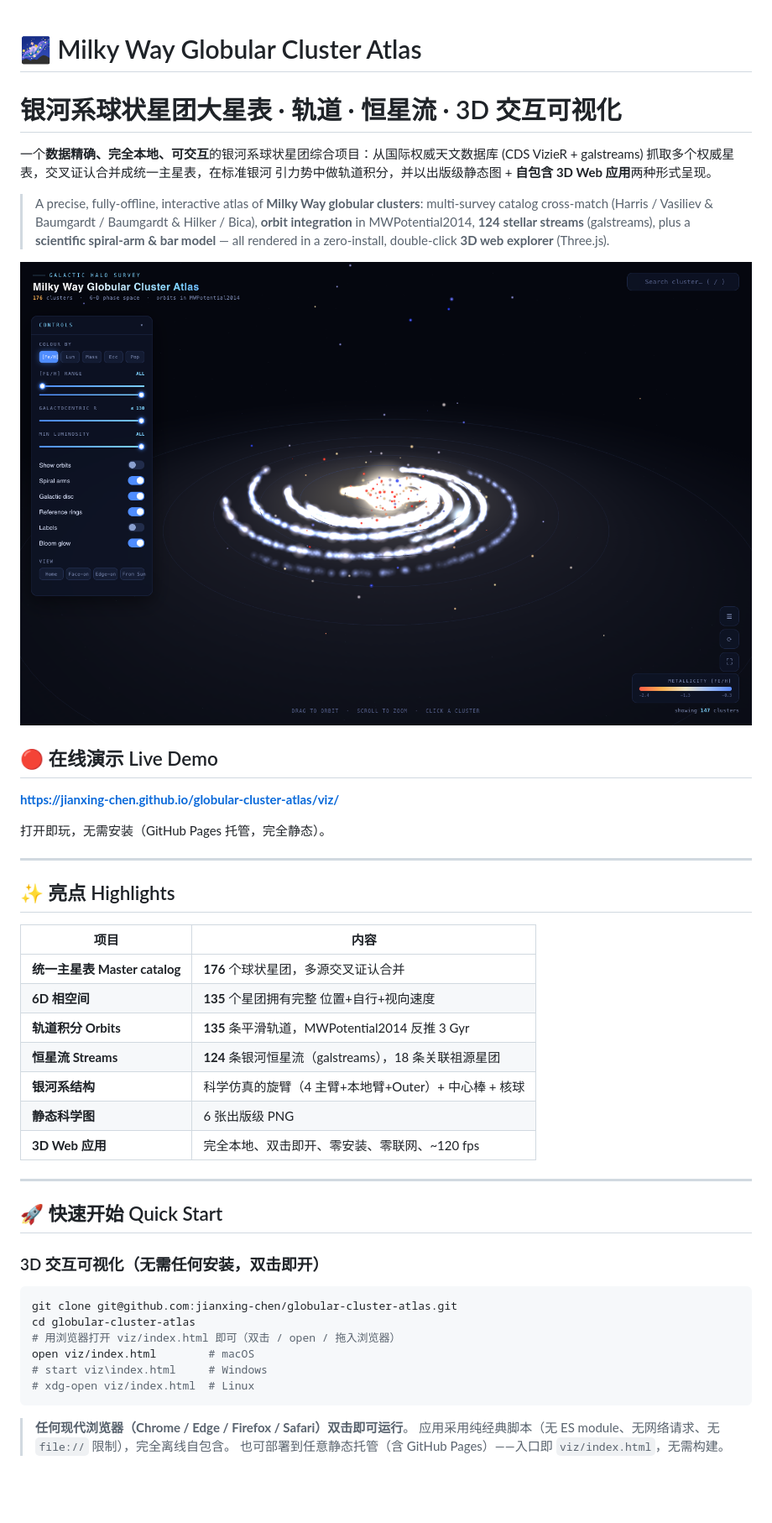
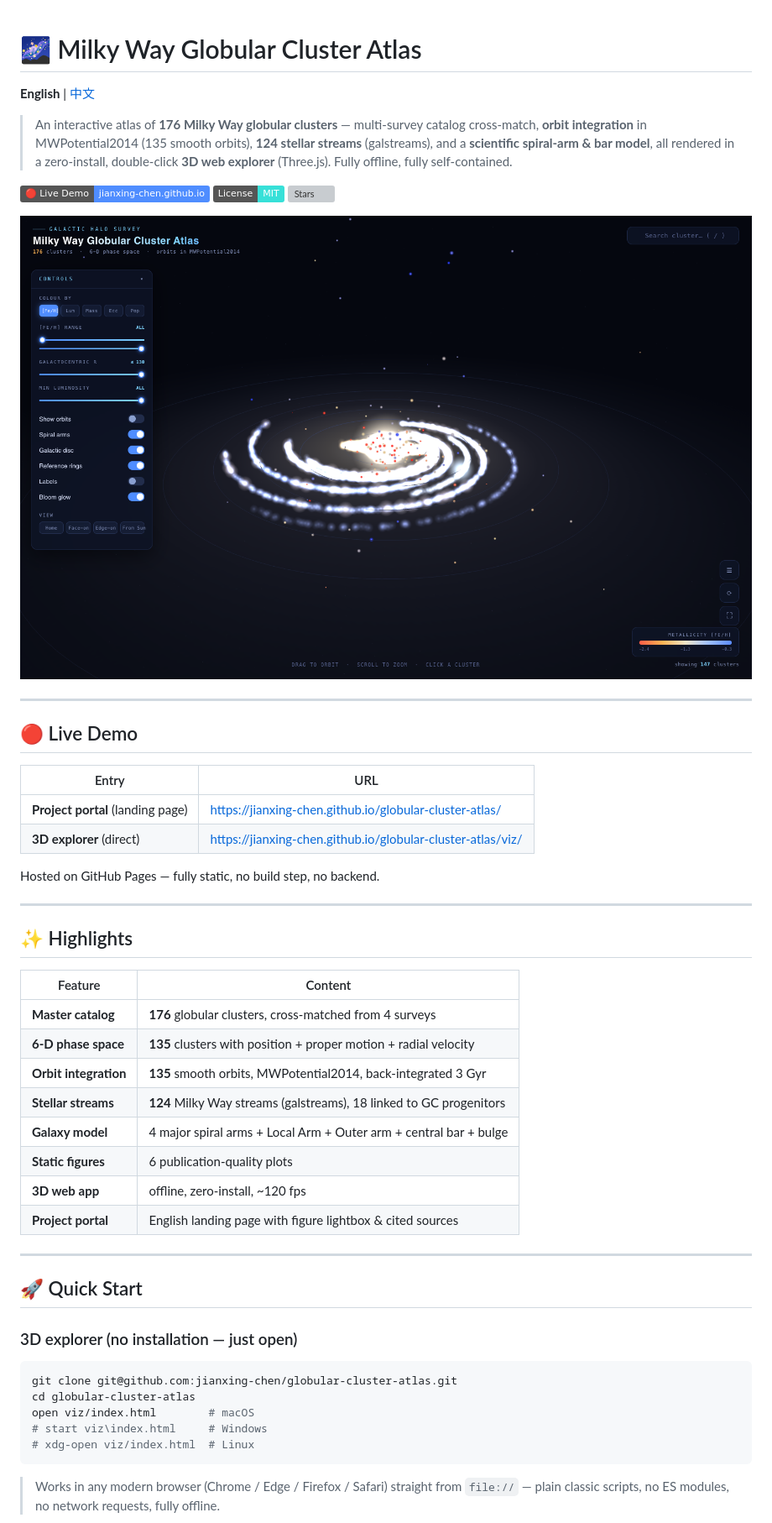
Before and after one commit to jianxing-chen/globular-cluster-atlas, a Markdown page: README.md, the part around one of its changes. Shown at 84% size. GitHub-like rendering; badges without logos; blank space fills up the shorter version; grey boxes are pictures that could not be loaded.

Commit message:
docs: bilingual README — English main + Chinese (README.zh-CN.md), reflect portal/lightbox/reset-key updates

````diff
--- a/README.md
+++ b/README.md
@@ -1,52 +1,56 @@
 # 🌌 Milky Way Globular Cluster Atlas
-# 银河系球状星团大星表 · 轨道 · 恒星流 · 3D 交互可视化
 
-一个**数据精确、完全本地、可交互**的银河系球状星团综合项目：从国际权威天文数据库
-(CDS VizieR + galstreams) 抓取多个权威星表，交叉证认合并成统一主星表，在标准银河
-引力势中做轨道积分，并以出版级静态图 + **自包含 3D Web 应用**两种形式呈现。
+**English** | [中文](README.zh-CN.md)
 
-> A precise, fully-offline, interactive atlas of **Milky Way globular clusters**:
-> multi-survey catalog cross-match (Harris / Vasiliev & Baumgardt / Baumgardt & Hilker /
-> Bica), **orbit integration** in MWPotential2014, **124 stellar streams** (galstreams),
-> plus a **scientific spiral-arm & bar model** — all rendered in a zero-install,
-> double-click **3D web explorer** (Three.js).
+> An interactive atlas of **176 Milky Way globular clusters** — multi-survey catalog cross-match,
+> **orbit integration** in MWPotential2014 (135 smooth orbits), **124 stellar streams** (galstreams),
+> and a **scientific spiral-arm & bar model**, all rendered in a zero-install, double-click
+> **3D web explorer** (Three.js). Fully offline, fully self-contained.
 
-![3D 可视化](figures/viz_screenshot_home.png)
+[![Live Demo](https://img.shields.io/badge/🔴_Live_Demo-jianxing--chen.github.io-4f8dff)](https://jianxing-chen.github.io/globular-cluster-atlas/)
+[![License](https://img.shields.io/badge/License-MIT-37e0d8)](LICENSE)
+[![Stars](https://img.shields.io/github/stars/jianxing-chen/globular-cluster-atlas?style=social)](https://github.com/jianxing-chen/globular-cluster-atlas)
 
-## 🔴 在线演示 Live Demo
-
-**https://jianxing-chen.github.io/globular-cluster-atlas/viz/**
-
-打开即玩，无需安装（GitHub Pages 托管，完全静态）。
+![3D explorer](figures/viz_screenshot_home.png)
 
 ---
 
-## ✨ 亮点 Highlights
+## 🔴 Live Demo
 
-| 项目 | 内容 |
-|------|------|
-| **统一主星表 Master catalog** | **176** 个球状星团，多源交叉证认合并 |
-| **6D 相空间** | **135** 个星团拥有完整 位置+自行+视向速度 |
-| **轨道积分 Orbits** | **135** 条平滑轨道，MWPotential2014 反推 3 Gyr |
-| **恒星流 Streams** | **124** 条银河恒星流（galstreams），18 条关联祖源星团 |
-| **银河系结构** | 科学仿真的旋臂（4 主臂+本地臂+Outer）+ 中心棒 + 核球 |
-| **静态科学图** | 6 张出版级 PNG |
-| **3D Web 应用** | 完全本地、双击即开、零安装、零联网、~120 fps |
+| Entry | URL |
+|-------|-----|
+| **Project portal** (landing page) | https://jianxing-chen.github.io/globular-cluster-atlas/ |
+| **3D explorer** (direct) | https://jianxing-chen.github.io/globular-cluster-atlas/viz/ |
+
+Hosted on GitHub Pages — fully static, no build step, no backend.
 
 ---
 
-## 🚀 快速开始 Quick Start
+## ✨ Highlights
 
-### 3D 交互可视化（无需任何安装，双击即开）
+| Feature | Content |
+|---------|---------|
+| **Master catalog** | **176** globular clusters, cross-matched from 4 surveys |
+| **6-D phase space** | **135** clusters with position + proper motion + radial velocity |
+| **Orbit integration** | **135** smooth orbits, MWPotential2014, back-integrated 3 Gyr |
+| **Stellar streams** | **124** Milky Way streams (galstreams), 18 linked to GC progenitors |
+| **Galaxy model** | 4 major spiral arms + Local Arm + Outer arm + central bar + bulge |
+| **Static figures** | 6 publication-quality plots |
+| **3D web app** | offline, zero-install, ~120 fps |
+| **Project portal** | English landing page with figure lightbox & cited sources |
+
+---
+
+## 🚀 Quick Start
+
+### 3D explorer (no installation — just open)
 ```bash
 git clone git@github.com:jianxing-chen/globular-cluster-atlas.git
 cd globular-cluster-atlas
-# 用浏览器打开 viz/index.html 即可（双击 / open / 拖入浏览器）
 open viz/index.html        # macOS
 # start viz\index.html     # Windows
 # xdg-open viz/index.html  # Linux
 ```
-> **任何现代浏览器（Chrome / Edge / Firefox / Safari）双击即可运行**。
-> 应用采用纯经典脚本（无 ES module、无网络请求、无 `file://` 限制），完全离线自包含。
-> 也可部署到任意静态托管（含 GitHub Pages）——入口即 `viz/index.html`，无需构建。
+> Works in any modern browser (Chrome / Edge / Firefox / Safari) straight from `file://` —
+> plain classic scripts, no ES modules, no network requests, fully offline.
 
````
Also changed, not shown: other parts of README.md (+124 -122 lines), README.zh-CN.md (added, +241 -0 lines).
